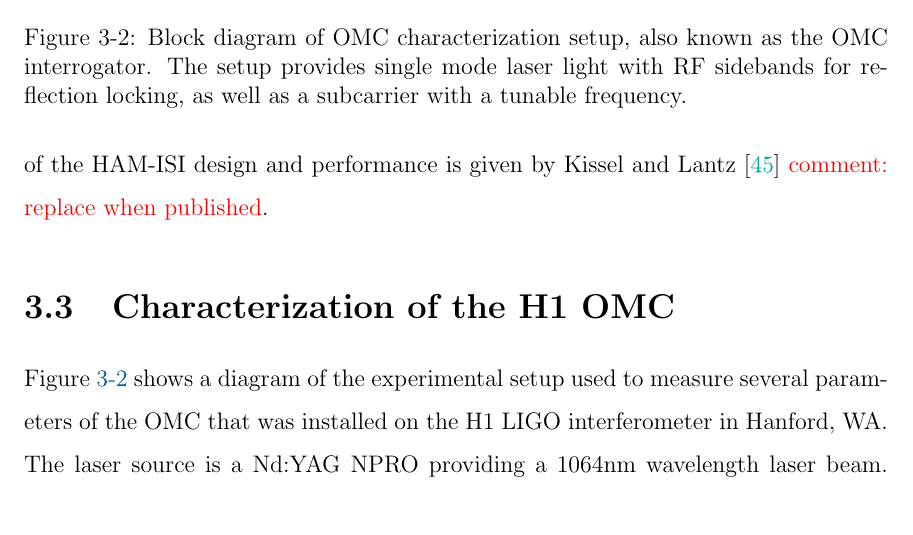
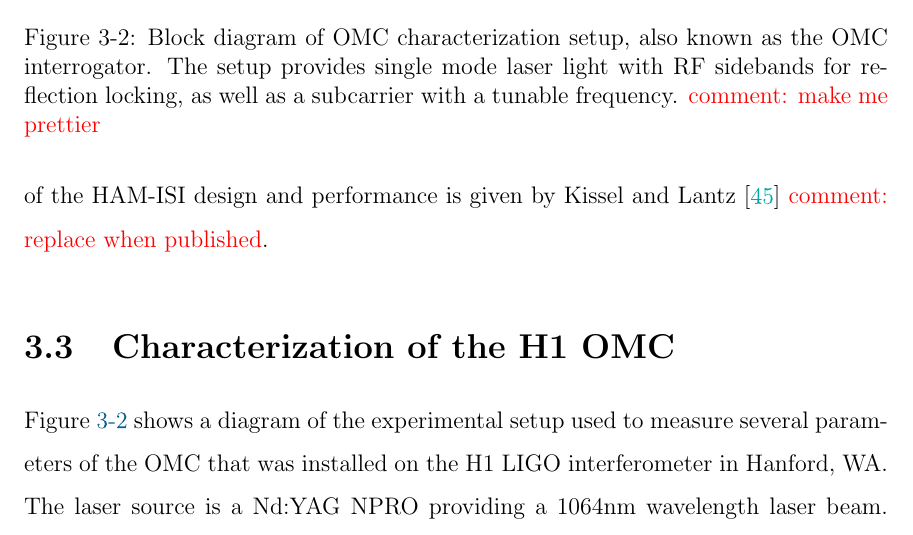
Before and after one commit to nicolassmith/thesis, a LaTeX thesis (main.tex, which reads ch-omc.tex): part of page 41 of 111, cut so that both start at the same text. Compiled offline with pdfLaTeX.

Commit message:
note for later

```diff
--- a/ch-omc.tex
+++ b/ch-omc.tex
@@ -129,7 +129,7 @@ A thorough account of the HAM-ISI design and performance is given by \citet{P120
   \leavevmode
   \includegraphics{figs-omc/interrogator.pdf}
   \end{center}
-  \caption[Block diagram of OMC characterization setup.]{Block diagram of OMC characterization setup, also known as the OMC interrogator. The setup provides single mode laser light with RF sidebands for reflection locking, as well as a subcarrier with a tunable frequency.}
+  \caption[Block diagram of OMC characterization setup.]{Block diagram of OMC characterization setup, also known as the OMC interrogator. The setup provides single mode laser light with RF sidebands for reflection locking, as well as a subcarrier with a tunable frequency. \com{make me prettier}}
   \label{fig:interrogator}
 \end{figure}
 
```
